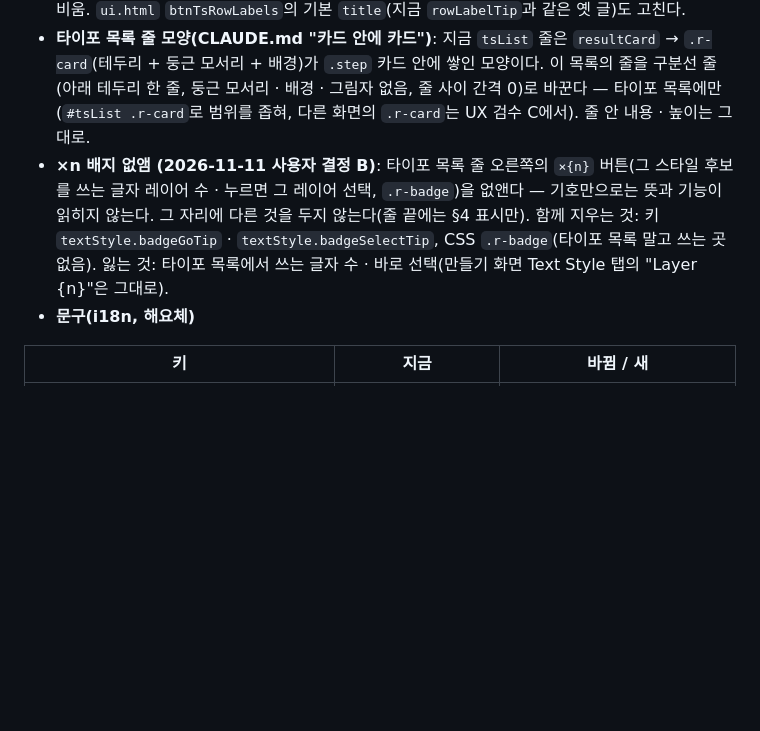
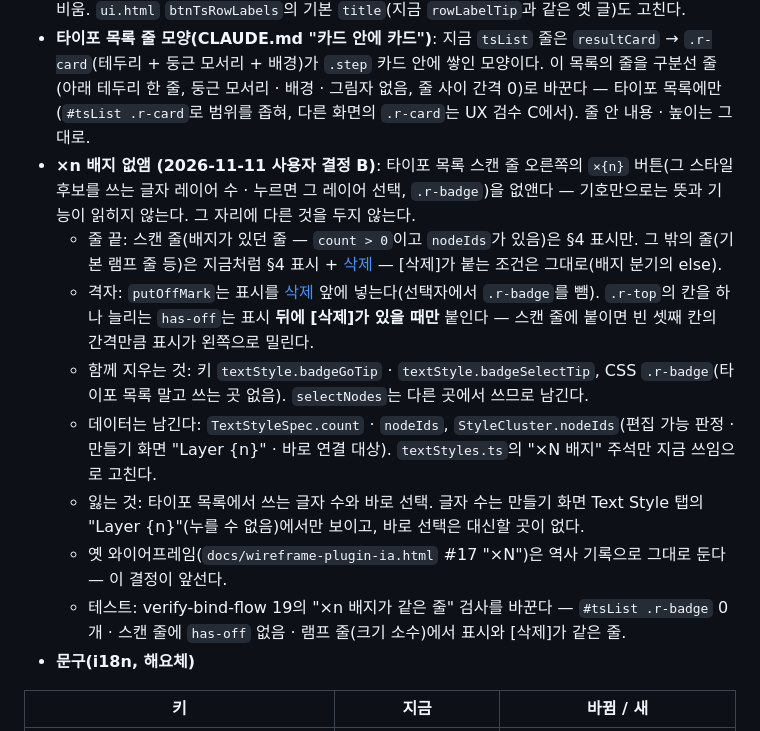
Before and after one commit to xnauddl/design, a Markdown page: docs/text-style-krds.md, the part around the change. GitHub-like rendering; blank space fills up the shorter version.

Commit message:
명세: ×n 배지 없앰 — 검토 결함 7 반영(줄 끝 · 격자 · 데이터 · 테스트 · 다른 문서)
Co-Authored-By: Claude Opus 5.5 <noreply@anthropic.com>
Claude-Session: https://claude.ai/code/session_01PEuwdZy2ToD2vZkVtDDd7m

```diff
--- a/docs/text-style-krds.md
+++ b/docs/text-style-krds.md
@@ -156,7 +156,14 @@
 - `variables.ts`: `renameTextRoleVars(pairs)` 공용 함수(직접 만든 변수 거름) + 이름 다시 짓기 적용 함수 + 등록 경로의 되돌림(§5.3). `code.ts` · `messages.ts`: 메시지 2쌍(`SCAN_TS_RENAME` → `TS_RENAME_PLAN`, `APPLY_TS_RENAME` → `TS_RENAMED`).
 - `ui.ts` · `ui.html`: 변수 탭 ⋯ 메뉴 항목 · 타이포 카드 [이름 다시 짓기](`PAID_FIELDS`) · 이름 다시 짓기 팝업 · OPS `tsRename` · §4 표시(타이포 목록 · 만들기 Text Style 탭 · 팝업) · 바꾼 뒤 `tsSpecs` · `mkTsNames` 비움. `ui.html` `btnTsRowLabels`의 기본 `title`(지금 `rowLabelTip`과 같은 옛 글)도 고친다.
 - **타이포 목록 줄 모양(CLAUDE.md "카드 안에 카드")**: 지금 `tsList` 줄은 `resultCard` → `.r-card`(테두리 + 둥근 모서리 + 배경)가 `.step` 카드 안에 쌓인 모양이다. 이 목록의 줄을 구분선 줄(아래 테두리 한 줄, 둥근 모서리 · 배경 · 그림자 없음, 줄 사이 간격 0)로 바꾼다 — 타이포 목록에만(`#tsList .r-card`로 범위를 좁혀, 다른 화면의 `.r-card`는 UX 검수 C에서). 줄 안 내용 · 높이는 그대로.
-- **×n 배지 없앰 (2026-11-11 사용자 결정 B)**: 타이포 목록 줄 오른쪽의 `×{n}` 버튼(그 스타일 후보를 쓰는 글자 레이어 수 · 누르면 그 레이어 선택, `.r-badge`)을 없앤다 — 기호만으로는 뜻과 기능이 읽히지 않는다. 그 자리에 다른 것을 두지 않는다(줄 끝에는 §4 표시만). 함께 지우는 것: 키 `textStyle.badgeGoTip` · `textStyle.badgeSelectTip`, CSS `.r-badge`(타이포 목록 말고 쓰는 곳 없음). 잃는 것: 타이포 목록에서 쓰는 글자 수 · 바로 선택(만들기 화면 Text Style 탭의 "Layer {n}"은 그대로).
+- **×n 배지 없앰 (2026-11-11 사용자 결정 B)**: 타이포 목록 스캔 줄 오른쪽의 `×{n}` 버튼(그 스타일 후보를 쓰는 글자 레이어 수 · 누르면 그 레이어 선택, `.r-badge`)을 없앤다 — 기호만으로는 뜻과 기능이 읽히지 않는다. 그 자리에 다른 것을 두지 않는다.
+  - 줄 끝: 스캔 줄(배지가 있던 줄 — `count > 0`이고 `nodeIds`가 있음)은 §4 표시만. 그 밖의 줄(기본 램프 줄 등)은 지금처럼 §4 표시 + [삭제](`textStyle.rowDelete`) — [삭제]가 붙는 조건은 그대로(배지 분기의 else).
+  - 격자: `putOffMark`는 표시를 [삭제](`.link`) 앞에 넣는다(선택자에서 `.r-badge`를 뺌). `.r-top`의 칸을 하나 늘리는 `has-off`는 표시 **뒤에 [삭제]가 있을 때만** 붙인다 — 스캔 줄에 붙이면 빈 셋째 칸의 간격만큼 표시가 왼쪽으로 밀린다.
+  - 함께 지우는 것: 키 `textStyle.badgeGoTip` · `textStyle.badgeSelectTip`, CSS `.r-badge`(타이포 목록 말고 쓰는 곳 없음). `selectNodes`는 다른 곳에서 쓰므로 남긴다.
+  - 데이터는 남긴다: `TextStyleSpec.count` · `nodeIds`, `StyleCluster.nodeIds`(편집 가능 판정 · 만들기 화면 "Layer {n}" · 바로 연결 대상). `textStyles.ts`의 "×N 배지" 주석만 지금 쓰임으로 고친다.
+  - 잃는 것: 타이포 목록에서 쓰는 글자 수와 바로 선택. 글자 수는 만들기 화면 Text Style 탭의 "Layer {n}"(누를 수 없음)에서만 보이고, 바로 선택은 대신할 곳이 없다.
+  - 옛 와이어프레임(`docs/wireframe-plugin-ia.html` #17 "×N")은 역사 기록으로 그대로 둔다 — 이 결정이 앞선다.
+  - 테스트: verify-bind-flow 19의 "×n 배지가 같은 줄" 검사를 바꾼다 — `#tsList .r-badge` 0개 · 스캔 줄에 `has-off` 없음 · 램프 줄(크기 소수)에서 표시와 [삭제]가 같은 줄.
 - **문구(i18n, 해요체)**
 
 | 키 | 지금 | 바뀜 / 새 |
```
Also changed, not shown: docs/ia-v4.md (+1 -1 lines).
